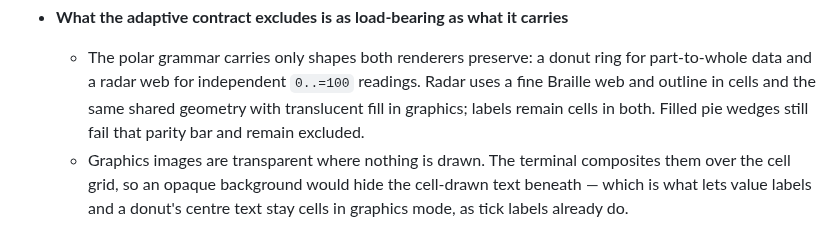
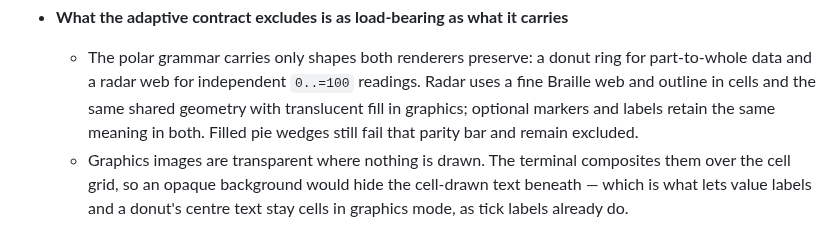
Before and after one commit to everruns/tuika, a Markdown page: knowledge/log.md, the part around the change. Drawn GitHub-style.

```diff
--- a/knowledge/log.md
+++ b/knowledge/log.md
@@ -25,7 +25,8 @@
   - The polar grammar carries only shapes both renderers preserve: a donut ring
     for part-to-whole data and a radar web for independent `0..=100` readings.
     Radar uses a fine Braille web and outline in cells and the same shared
-    geometry with translucent fill in graphics; labels remain cells in both.
+    geometry with translucent fill in graphics; optional markers and labels
+    retain the same meaning in both.
     Filled pie wedges still fail that parity bar and remain excluded.
   - Graphics images are transparent where nothing is drawn. The terminal
     composites them over the cell grid, so an opaque background would hide the
```
Also changed, not shown: knowledge/specs/charts.md (+4 -4 lines), docs/charts/radar-cells.png, docs/charts/radar-graphics.png, 5 other files.
